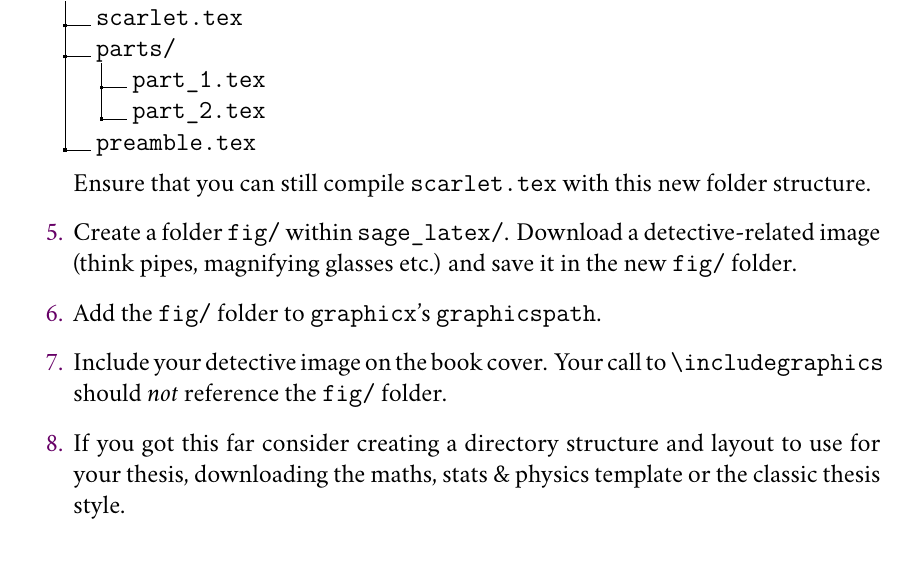
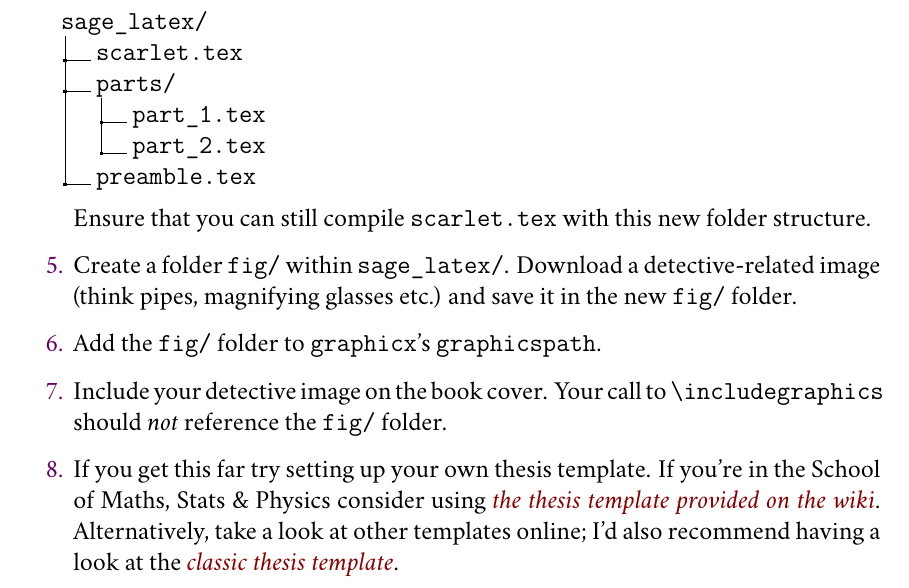
Before and after one commit to jwalton3141/latex_course, a LaTeX problem sheet (exercises/exercise_1.tex): part of the page, cut at the place of the change. Compiled offline with XeLaTeX; a missing font is replaced by an installed copy or a similar font.

Commit message:
Slight formatting tweaks

```diff
--- a/exercises/exercise_1.tex
+++ b/exercises/exercise_1.tex
@@ -54,9 +54,13 @@ and save it in the folder which you just created.
     \texttt{\tb includegraphics} should \emph{not} reference the
     \texttt{fig/} folder.
 
-  \item If you got this far consider creating a directory structure and layout
-    to use for your thesis, downloading the maths, stats \& physics template or
-    the classic thesis style.
+  \item If you get this far try setting up your own thesis template.
+    If you're in the School of Maths, Stats \& Physics consider using
+    \href{https://wiki.mas.ncl.ac.uk/mas/ThesisTemplate?highlight=\%28masthesis\%29}%
+    {\emph{the thesis template provided on the wiki}}.
+    Alternatively, take a look at other templates online; I'd also recommend having a
+    look at the \href{https://ctan.org/pkg/classicthesis?lang=en}%
+    {\emph{classic thesis template}}.
 
 \end{enumerate}
 
```
Also changed, not shown: exercises/exercise_3.tex (+19 -4 lines), exercises/exercise_2.tex (indentation only).
